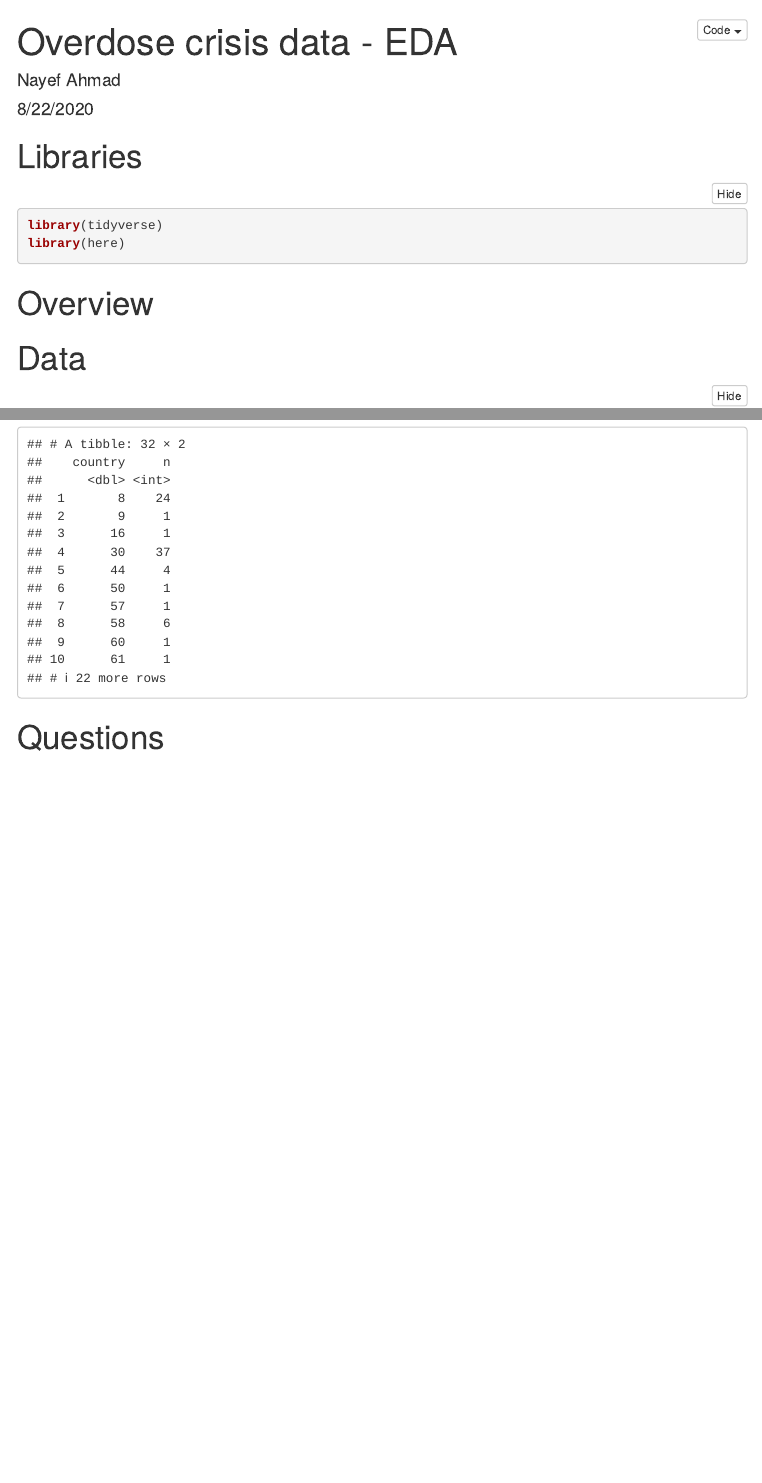
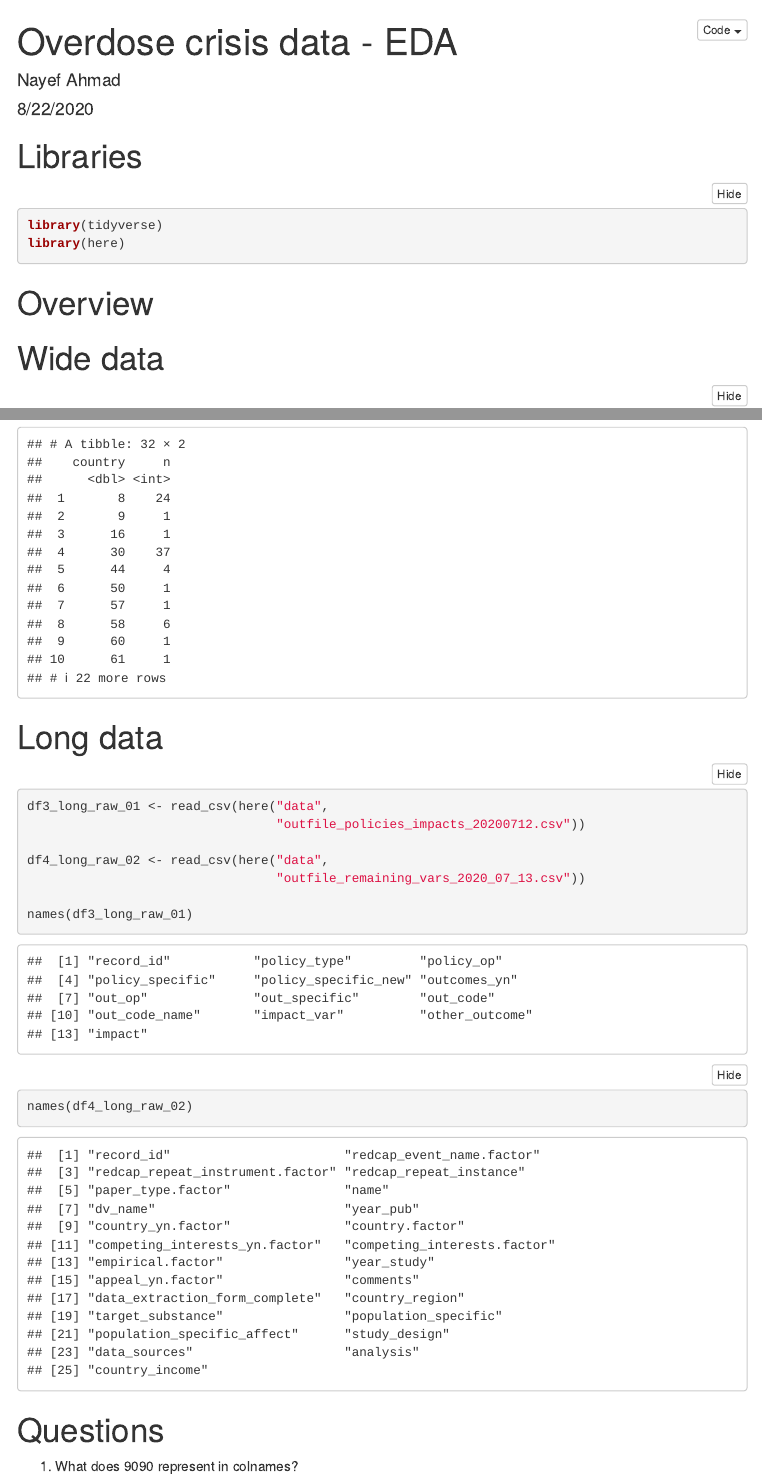
Before and after one commit to nayefahmad/overdose-crisis-data-viz, an R Markdown document (src/00_eda.Rmd): the page in a window 1100 px wide, from its top, and a second part further down, joined at a grey line. Rendered offline with R 4.5, knitr and Pandoc, with nearby package versions; folded parts are opened; menus at the side of the page are left out.

````diff
--- a/src/01_eda.Rmd
+++ b/src/00_eda.Rmd
@@ -26,7 +26,7 @@
 
 
 
-# Data
+# Wide data
 ```{r}
 df1_raw <- read_csv(here::here("data", "ScopingReviewOfOpioi-FinalResults_DATA_2020-07-06_1942.csv"))
 
@@ -59,6 +59,18 @@
 ```
 
 
+# Long data
+```{r}
+df3_long_raw_01 <- read_csv(here("data",
+                                 "outfile_policies_impacts_20200712.csv"))
+
+df4_long_raw_02 <- read_csv(here("data",
+                                 "outfile_remaining_vars_2020_07_13.csv"))
+
+names(df3_long_raw_01)
+names(df4_long_raw_02)
+```
+
 
 # Questions
-1.
+1. What does 9090 represent in colnames?
````
Also changed, not shown: src/01_eda.html, src/01_eda.md, src/02_cleaning_rules.R (renamed from src/cleaning_rules.R), src/00_eda.Rmd (2 more changed lines).
